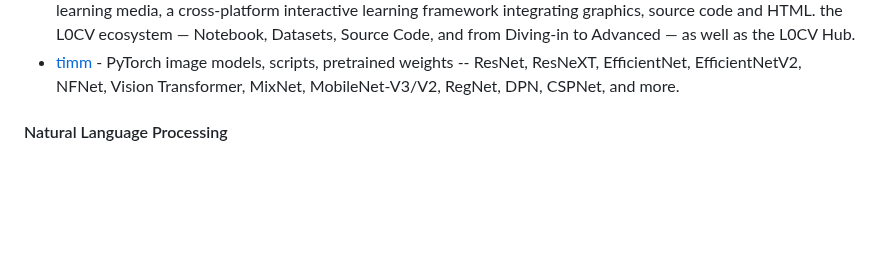
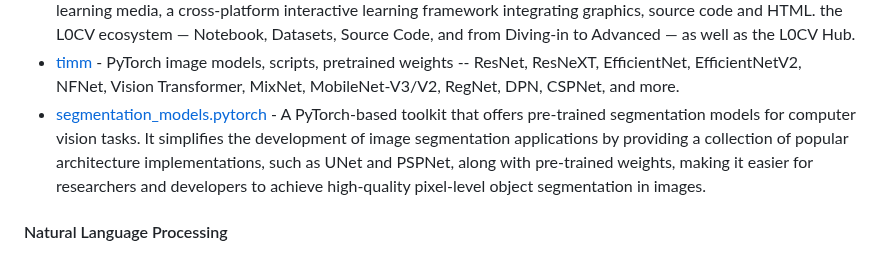
Before and after one commit to josephmisiti/awesome-machine-learning, a Markdown page: README.md, the part around the change. Rendered like a GitHub page; blank space fills up the shorter version.

```diff
--- a/README.md
+++ b/README.md
@@ -1043,6 +1043,7 @@ be
 * [Exadel CompreFace](https://github.com/exadel-inc/CompreFace) - face recognition system that can be easily integrated into any system without prior machine learning skills. CompreFace provides REST API for face recognition, face verification, face detection, face mask detection, landmark detection, age, and gender recognition and is easily deployed with docker.
 * [computer-vision-in-action](https://github.com/Charmve/computer-vision-in-action) - as known as ``L0CV``, is a new generation of computer vision open source online learning media, a cross-platform interactive learning framework integrating graphics, source code and HTML. the L0CV ecosystem — Notebook, Datasets, Source Code, and from Diving-in to Advanced — as well as the L0CV Hub.
 * [timm](https://github.com/rwightman/pytorch-image-models) - PyTorch image models, scripts, pretrained weights -- ResNet, ResNeXT, EfficientNet, EfficientNetV2, NFNet, Vision Transformer, MixNet, MobileNet-V3/V2, RegNet, DPN, CSPNet, and more.
+* [segmentation_models.pytorch](https://github.com/qubvel/segmentation_models.pytorch) - A PyTorch-based toolkit that offers pre-trained segmentation models for computer vision tasks. It simplifies the development of image segmentation applications by providing a collection of popular architecture implementations, such as UNet and PSPNet, along with pre-trained weights, making it easier for researchers and developers to achieve high-quality pixel-level object segmentation in images.
 
 <a name="python-natural-language-processing"></a>
 #### Natural Language Processing
```
